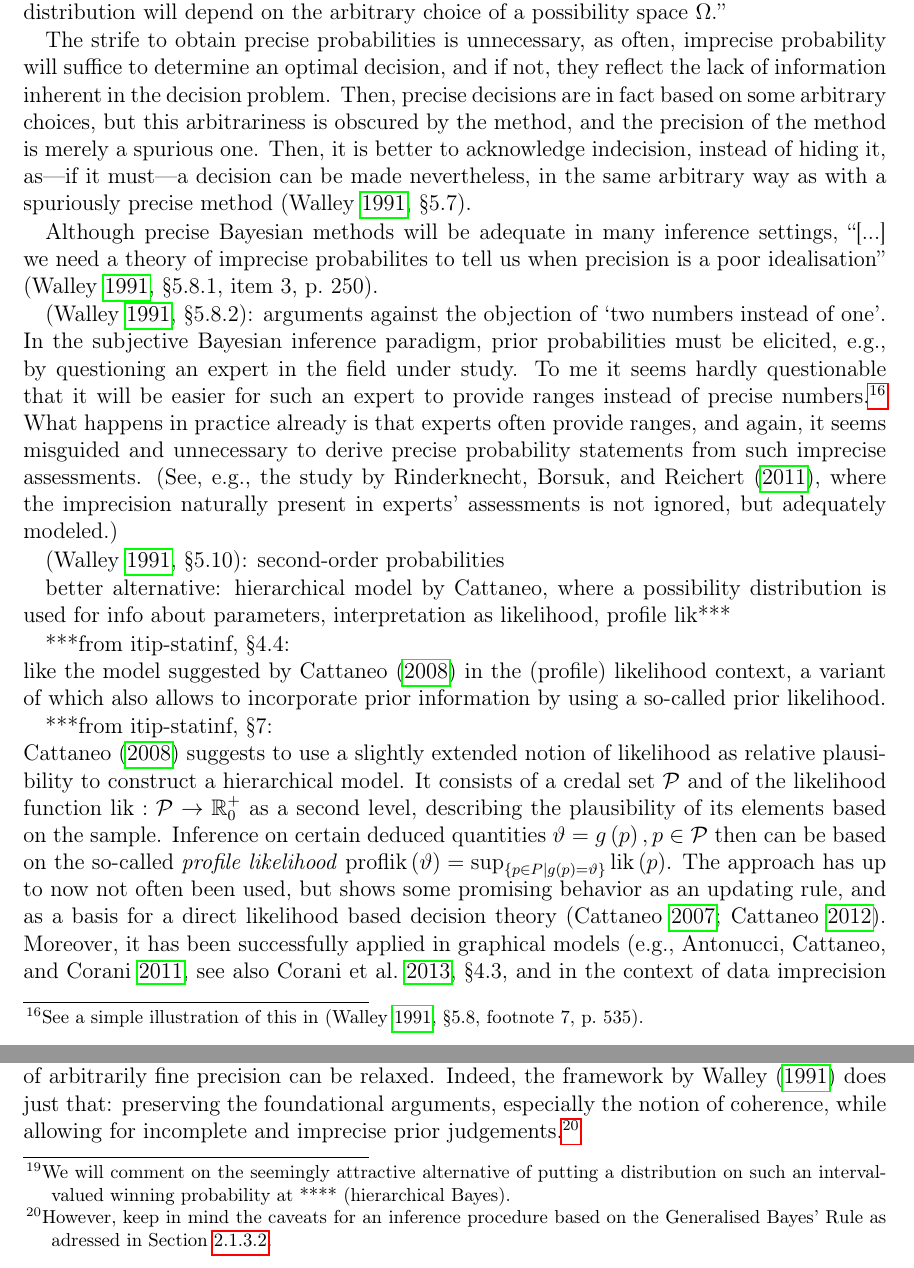
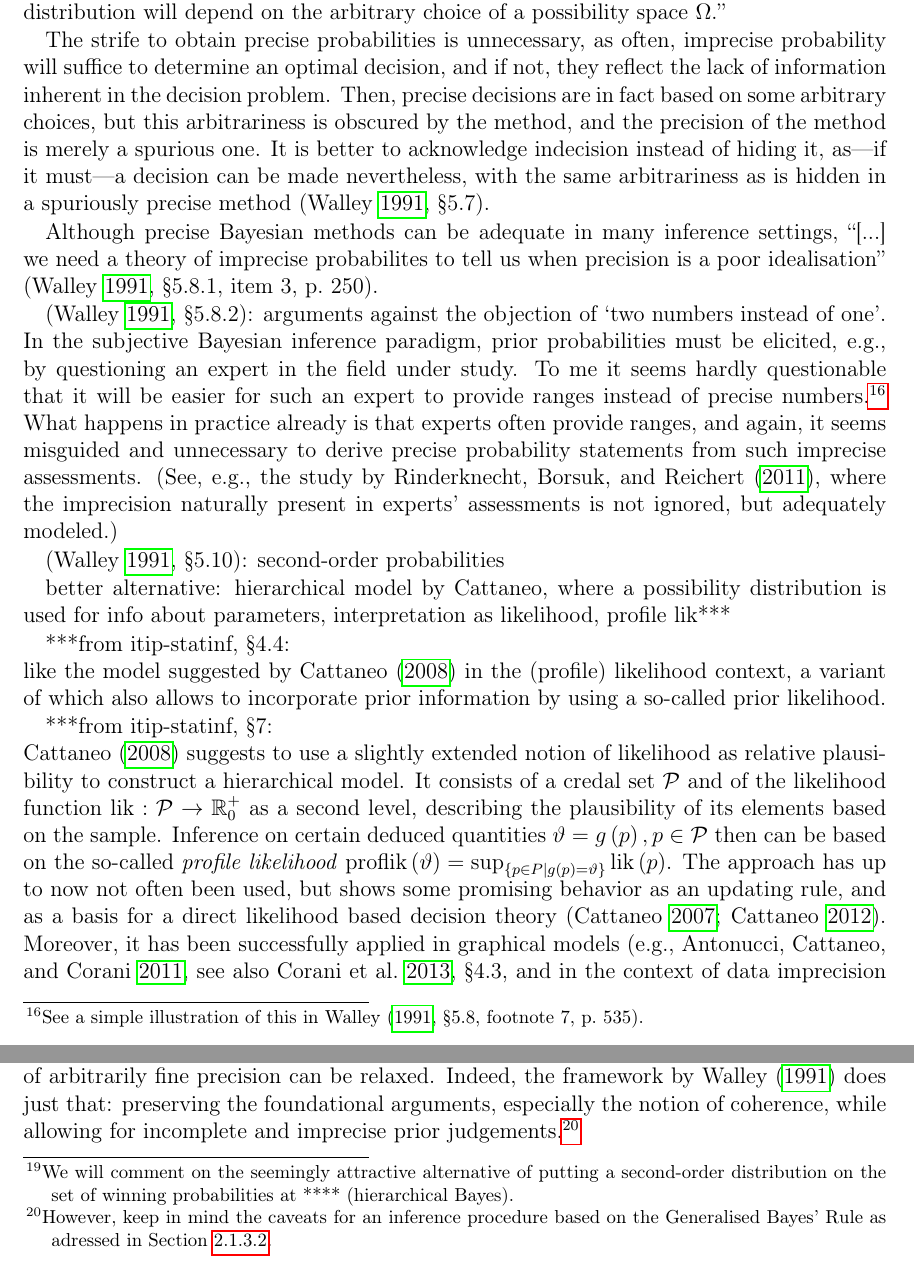
Before and after one commit to geeeero/diss, a LaTeX thesis (diss.tex, which reads genbayesinf.tex): two parts of pages 54 and 57 of 82, joined at a grey line, cut so that both start at the same text. Compiled offline with pdfLaTeX.

Commit message:
diss: minor tweaks

```diff
--- a/genbayesinf.tex
+++ b/genbayesinf.tex
@@ -663,12 +663,12 @@ and if not, they reflect the lack of information inherent in the decision proble
 Then, precise decisions are in fact based on some arbitrary choices,
 but this arbitrariness is obscured by the method,
 and the precision of the method is merely a spurious one.
-Then, it is better to acknowledge indecision,
-instead of hiding it, as---if it must---a decision can be made nevertheless,
-in the same arbitrary way as with a spuriously precise method
+It is better to acknowledge indecision instead of hiding it,
+as---if it must---a decision can be made nevertheless,
+with the same arbitrariness as is hidden in a spuriously precise method
 \parencite[\S 5.7]{1991:walley}.
 
-Although precise Bayesian methods will be adequate in many inference settings,
+Although precise Bayesian methods can be adequate in many inference settings,
 ``[...] we need a theory of imprecise probabilites to tell us when precision is a poor idealisation''
 \parencite[\S 5.8.1, item~3, p.~250]{1991:walley}.
 
@@ -678,7 +678,7 @@ prior probabilities must be elicited,
 e.g., by questioning an expert in the field under study.
 To me it seems hardly questionable that it will be easier for such an expert
 to provide ranges instead of precise numbers.%
-\footnote{See a simple illustration of this in \parencite[\S 5.8, footnote~7, p.~535]{1991:walley}.}
+\footnote{See a simple illustration of this in \textcite[\S 5.8, footnote~7, p.~535]{1991:walley}.}
 What happens in practice already is that experts often provide ranges,
 and again, it seems misguided and unnecessary to derive precise probability statements
 from such imprecise assessments.
@@ -832,7 +832,8 @@ an adequate model to characterise, e.g.,
 a lottery where there is some limited information about the number of winning tickets,
 like the information that there should be about 5 to 10 winning tickets per 100 tickets.%
 \footnote{We will comment on the seemingly attractive alternative
-of putting a distribution on such an interval-valued winning probability at **** (hierarchical Bayes).}
+of putting a second-order distribution on the set of winning probabilities %such an interval-valued winning probability
+at **** (hierarchical Bayes).}
 
 
 \subsection{Motives from a Bayesian Perspective}
```
